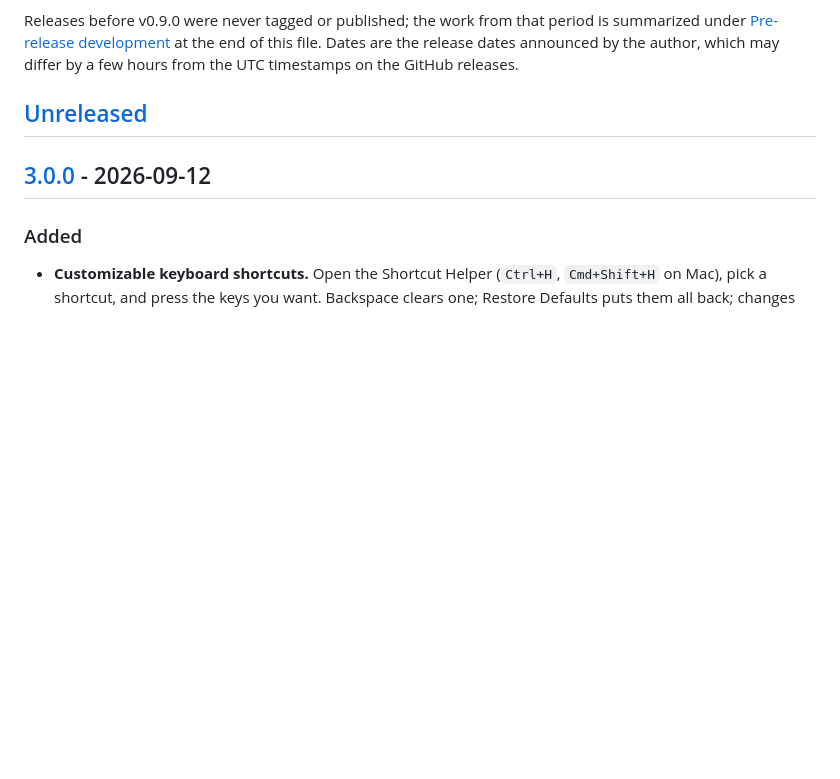
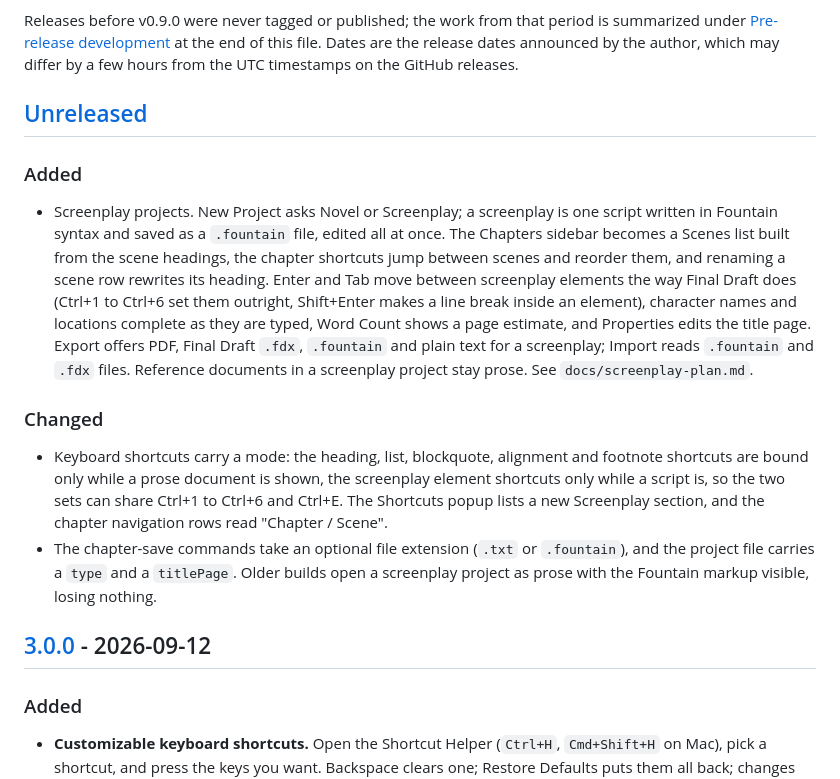
Before and after one commit to brsloan/warewoolf, a Markdown page: CHANGELOG.md, the part around the change. Rendered like a GitHub page; blank space fills up the shorter version.

```diff
--- a/CHANGELOG.md
+++ b/CHANGELOG.md
@@ -7,6 +7,15 @@ The format is based on [Keep a Changelog](https://keepachangelog.com/en/1.1.0/),
 Releases before v0.9.0 were never tagged or published; the work from that period is summarized under [Pre-release development](#pre-release-development) at the end of this file. Dates are the release dates announced by the author, which may differ by a few hours from the UTC timestamps on the GitHub releases.
 
 ## [Unreleased]
+
+### Added
+
+- Screenplay projects. New Project asks Novel or Screenplay; a screenplay is one script written in Fountain syntax and saved as a `.fountain` file, edited all at once. The Chapters sidebar becomes a Scenes list built from the scene headings, the chapter shortcuts jump between scenes and reorder them, and renaming a scene row rewrites its heading. Enter and Tab move between screenplay elements the way Final Draft does (Ctrl+1 to Ctrl+6 set them outright, Shift+Enter makes a line break inside an element), character names and locations complete as they are typed, Word Count shows a page estimate, and Properties edits the title page. Export offers PDF, Final Draft `.fdx`, `.fountain` and plain text for a screenplay; Import reads `.fountain` and `.fdx` files. Reference documents in a screenplay project stay prose. See `docs/screenplay-plan.md`.
+
+### Changed
+
+- Keyboard shortcuts carry a mode: the heading, list, blockquote, alignment and footnote shortcuts are bound only while a prose document is shown, the screenplay element shortcuts only while a script is, so the two sets can share Ctrl+1 to Ctrl+6 and Ctrl+E. The Shortcuts popup lists a new Screenplay section, and the chapter navigation rows read "Chapter / Scene".
+- The chapter-save commands take an optional file extension (`.txt` or `.fountain`), and the project file carries a `type` and a `titlePage`. Older builds open a screenplay project as prose with the Fountain markup visible, losing nothing.
 
 ## [3.0.0] - 2026-09-12
 
```
Also changed, not shown: README.md (+1 -0 lines), docs/screenplay-plan.md (+26 -0 lines).
